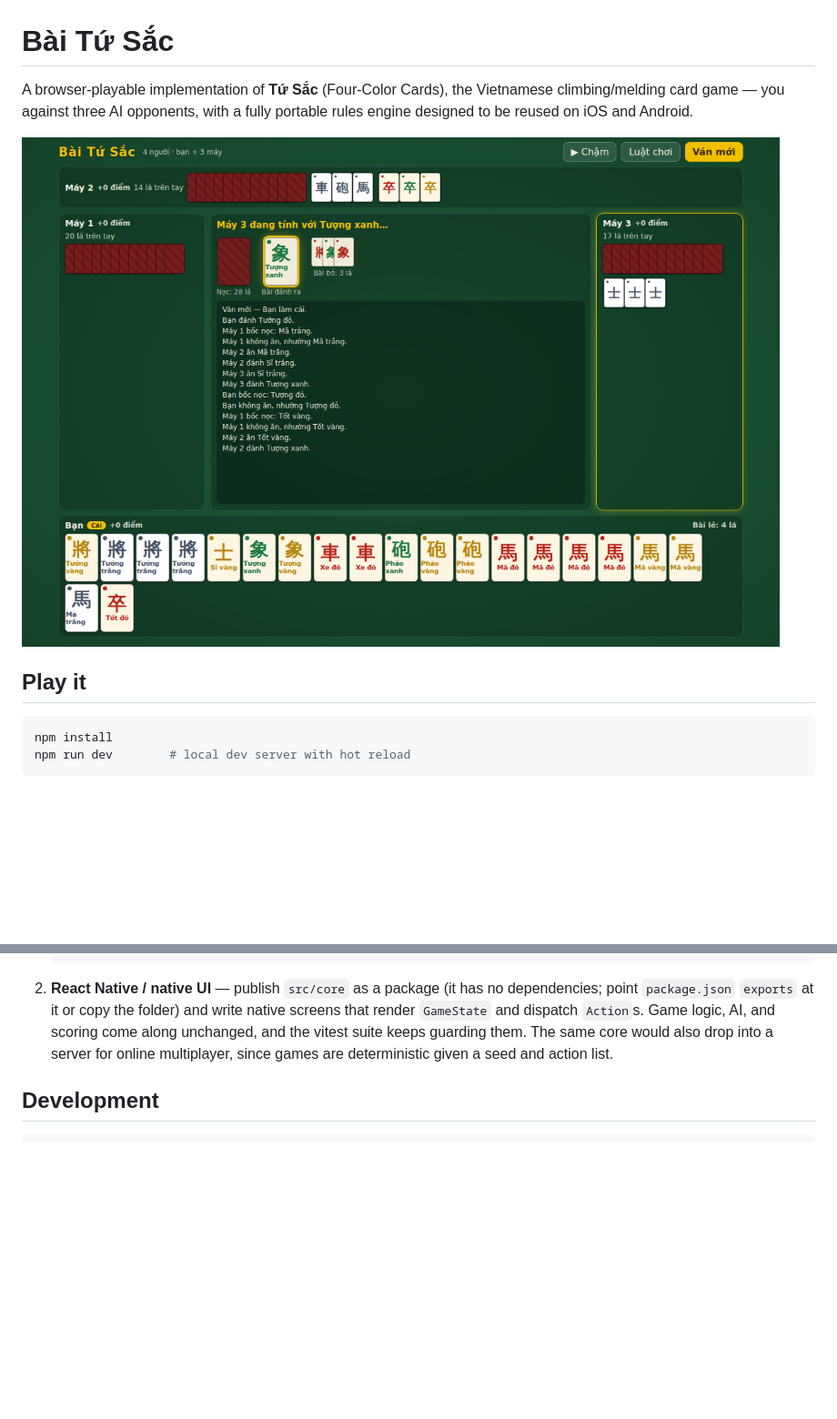
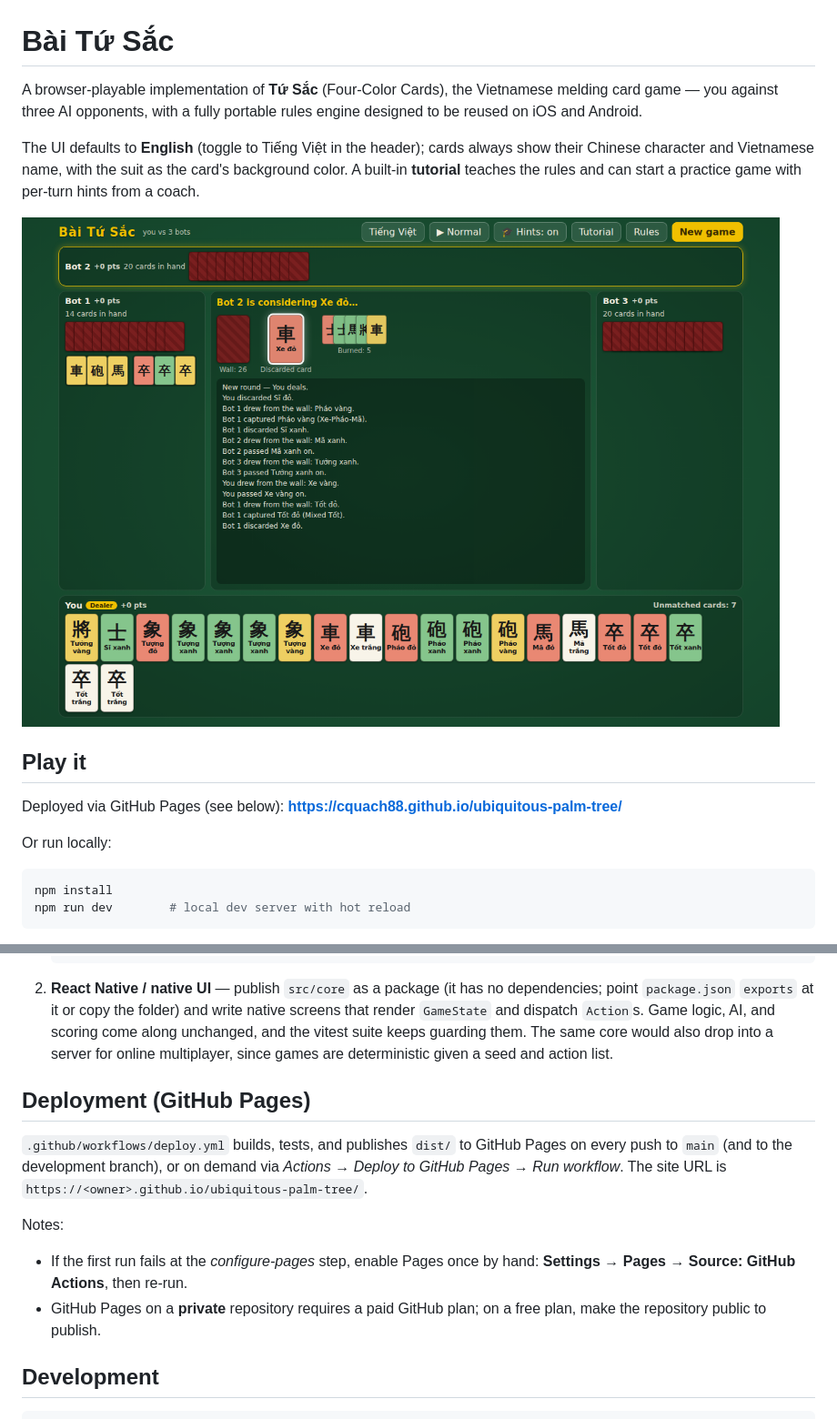
Before and after one commit to cquach88/ubiquitous-palm-tree, a Markdown page: README.md, 2 parts joined by grey strips. Shown at 91% size. Drawn GitHub-style; pictures changed too: docs/screenshot.png; blank space fills up the shorter version.

````diff
--- a/README.md
+++ b/README.md
@@ -1,12 +1,22 @@
 # Bài Tứ Sắc
 
 A browser-playable implementation of **Tứ Sắc** (Four-Color Cards), the Vietnamese
-climbing/melding card game — you against three AI opponents, with a fully
-portable rules engine designed to be reused on iOS and Android.
+melding card game — you against three AI opponents, with a fully portable rules
+engine designed to be reused on iOS and Android.
+
+The UI defaults to **English** (toggle to Tiếng Việt in the header); cards always
+show their Chinese character and Vietnamese name, with the suit as the card's
+background color. A built-in **tutorial** teaches the rules and can start a
+practice game with per-turn hints from a coach.
 
 ![Gameplay screenshot](docs/screenshot.png)
 
 ## Play it
+
+Deployed via GitHub Pages (see below):
+**https://cquach88.github.io/ubiquitous-palm-tree/**
+
+Or run locally:
 
 ```bash
 npm install
@@ -117,6 +141,20 @@ Two natural paths, in increasing order of effort:
    guarding them. The same core would also drop into a server for online
    multiplayer, since games are deterministic given a seed and action list.
 
+## Deployment (GitHub Pages)
+
+`.github/workflows/deploy.yml` builds, tests, and publishes `dist/` to GitHub
+Pages on every push to `main` (and to the development branch), or on demand via
+*Actions → Deploy to GitHub Pages → Run workflow*. The site URL is
+`https://<owner>.github.io/ubiquitous-palm-tree/`.
+
+Notes:
+
+- If the first run fails at the *configure-pages* step, enable Pages once by
+  hand: **Settings → Pages → Source: GitHub Actions**, then re-run.
+- GitHub Pages on a **private** repository requires a paid GitHub plan; on a
+  free plan, make the repository public to publish.
+
 ## Development
 
 ```bash
````
Also changed, not shown: other parts of README.md (+18 -4 lines), docs/tutorial.png (added), 9 other files.
